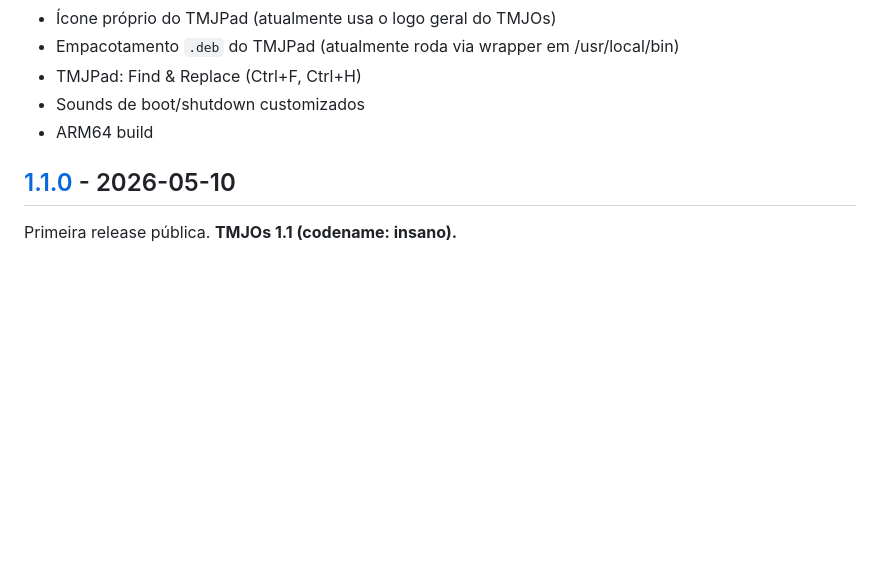
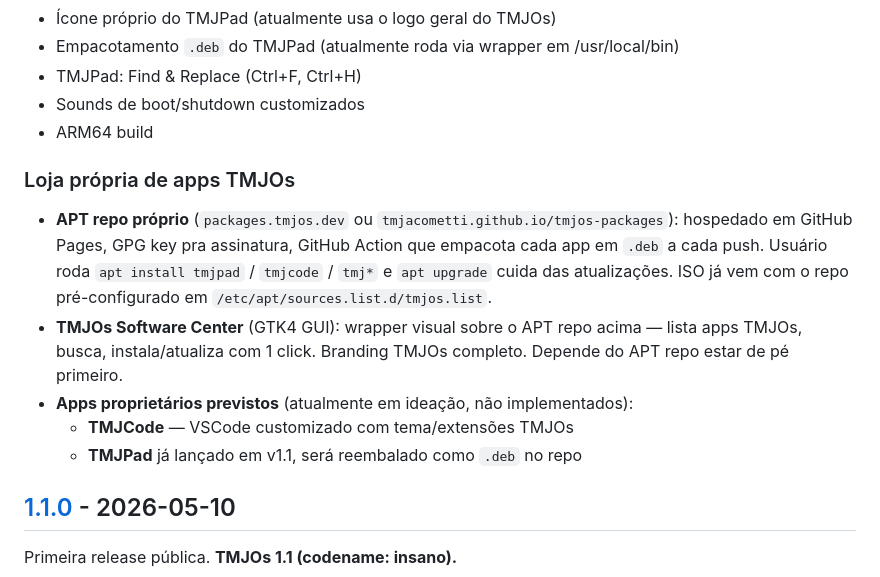
Before and after one commit to TMJacometti/TMJOs, a Markdown page: CHANGELOG.md, the part around the change. GitHub-like rendering; blank space fills up the shorter version.

Commit message:
docs: backlog TMJOs apps store + TMJCode for v1.2+
User wants the apps-store strategy on record so it doesn't get lost
between releases. Adding to both the CHANGELOG backlog and README
roadmap:

CHANGELOG.md — new "Loja própria de apps TMJOs" subsection in
[Backlog v1.2] with three items:
  1. APT repo próprio at packages.tmjos.dev (GitHub Pages + GPG +
     GitHub Action that builds .deb on push). ISO will ship with
     /etc/apt/sources.list.d/tmjos.list pre-configured.
  2. TMJOs Software Center — GTK4 GUI on top of the APT repo with
     full TMJOs branding.
  3. List of proprietary apps in ideation: TMJCode (customized
     VSCode), TMJPad (already shipped, will be repackaged as .deb).

README.md — three new bullets in v1.2 roadmap:
  - APT repo próprio (packages.tmjos.dev)
  - TMJOs Software Center
  - TMJCode v0.1

Conscious sequencing: APT repo has to come before the Software Center
because the Center is a wrapper over apt, and TMJCode is the first
"native" app the store will distribute.

Co-Authored-By: Claude Opus 4.7 (1M context) <noreply@anthropic.com>

```diff
--- a/CHANGELOG.md
+++ b/CHANGELOG.md
@@ -15,6 +15,20 @@ e o projeto adere a [Semantic Versioning](https://semver.org/lang/pt-BR/).
 - TMJPad: Find & Replace (Ctrl+F, Ctrl+H)
 - Sounds de boot/shutdown customizados
 - ARM64 build
+
+### Loja própria de apps TMJOs
+
+- **APT repo próprio** (`packages.tmjos.dev` ou `tmjacometti.github.io/tmjos-packages`):
+  hospedado em GitHub Pages, GPG key pra assinatura, GitHub Action que
+  empacota cada app em `.deb` a cada push. Usuário roda `apt install
+  tmjpad` / `tmjcode` / `tmj*` e `apt upgrade` cuida das atualizações.
+  ISO já vem com o repo pré-configurado em `/etc/apt/sources.list.d/tmjos.list`.
+- **TMJOs Software Center** (GTK4 GUI): wrapper visual sobre o APT repo
+  acima — lista apps TMJOs, busca, instala/atualiza com 1 click. Branding
+  TMJOs completo. Depende do APT repo estar de pé primeiro.
+- **Apps proprietários previstos** (atualmente em ideação, não implementados):
+  - **TMJCode** — VSCode customizado com tema/extensões TMJOs
+  - **TMJPad** já lançado em v1.1, será reembalado como `.deb` no repo
 
 ## [1.1.0] - 2026-05-10
 
```
Also changed, not shown: README.md (+3 -0 lines).
